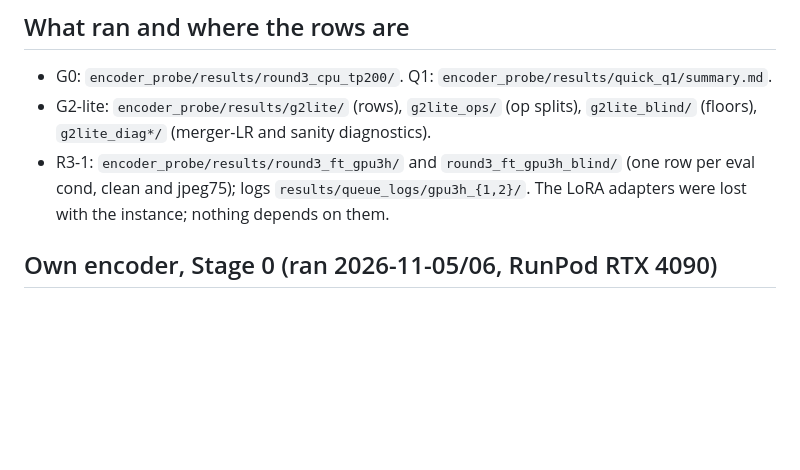
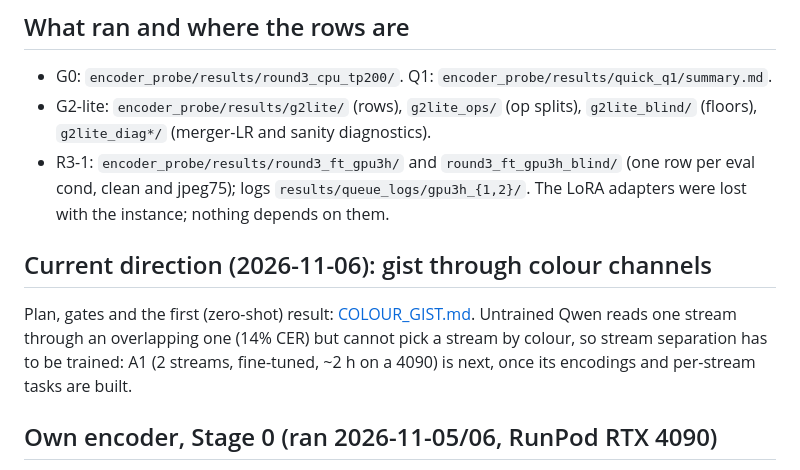
Before and after one commit to StephenFlavin/Visual-token-compression, a Markdown page: docs/HANDOFF.md, the part around the change. GitHub-like rendering; blank space fills up the shorter version.

```diff
--- a/docs/HANDOFF.md
+++ b/docs/HANDOFF.md
@@ -35,6 +35,11 @@ losses equal its blind run's to 3 decimals. No arm is near 3% CER, so G3 can't b
   `g2lite_diag*/` (merger-LR and sanity diagnostics).
 * R3-1: `encoder_probe/results/round3_ft_gpu3h/` and `round3_ft_gpu3h_blind/` (one row per eval cond, clean and
   jpeg75); logs `results/queue_logs/gpu3h_{1,2}/`. The LoRA adapters were lost with the instance; nothing depends on them.
+
+## Current direction (2026-11-06): gist through colour channels
+Plan, gates and the first (zero-shot) result: [COLOUR_GIST.md](COLOUR_GIST.md). Untrained Qwen reads one stream
+through an overlapping one (14% CER) but cannot pick a stream by colour, so stream separation has to be trained:
+A1 (2 streams, fine-tuned, ~2 h on a 4090) is next, once its encodings and per-stream tasks are built.
 
 ## Own encoder, Stage 0 (ran 2026-11-05/06, RunPod RTX 4090)
 The text-side compression ceiling: how many chars per slot a learned encoder can pack into Qwen's frozen LLM.
```
Also changed, not shown: AGENTS.md (+1 -0 lines), docs/COLOUR_GIST.md (added, +126 -0 lines), docs/README.md (+2 -0 lines), encoder_probe/img/z0_pages_p16.png (added), 3 other files.
